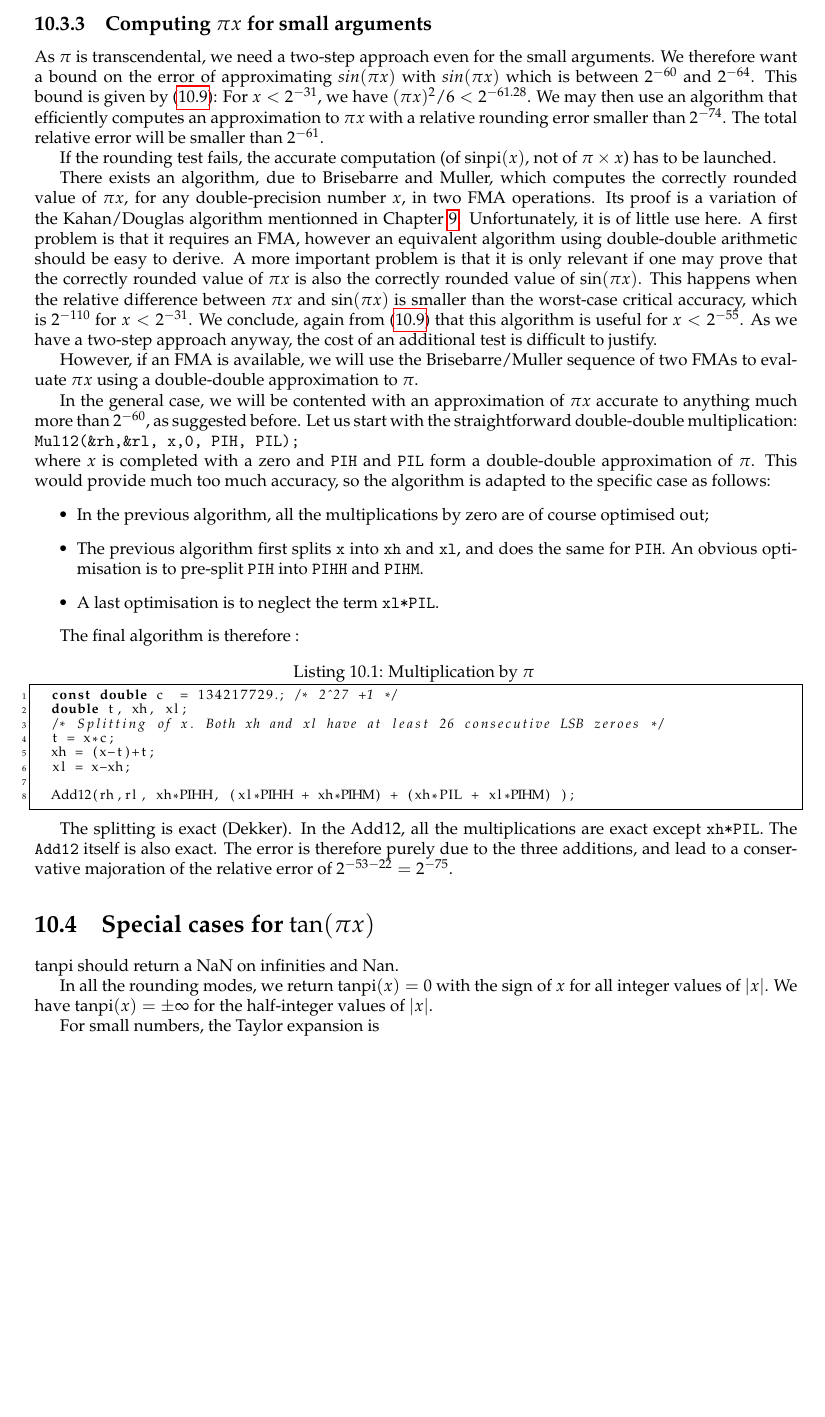
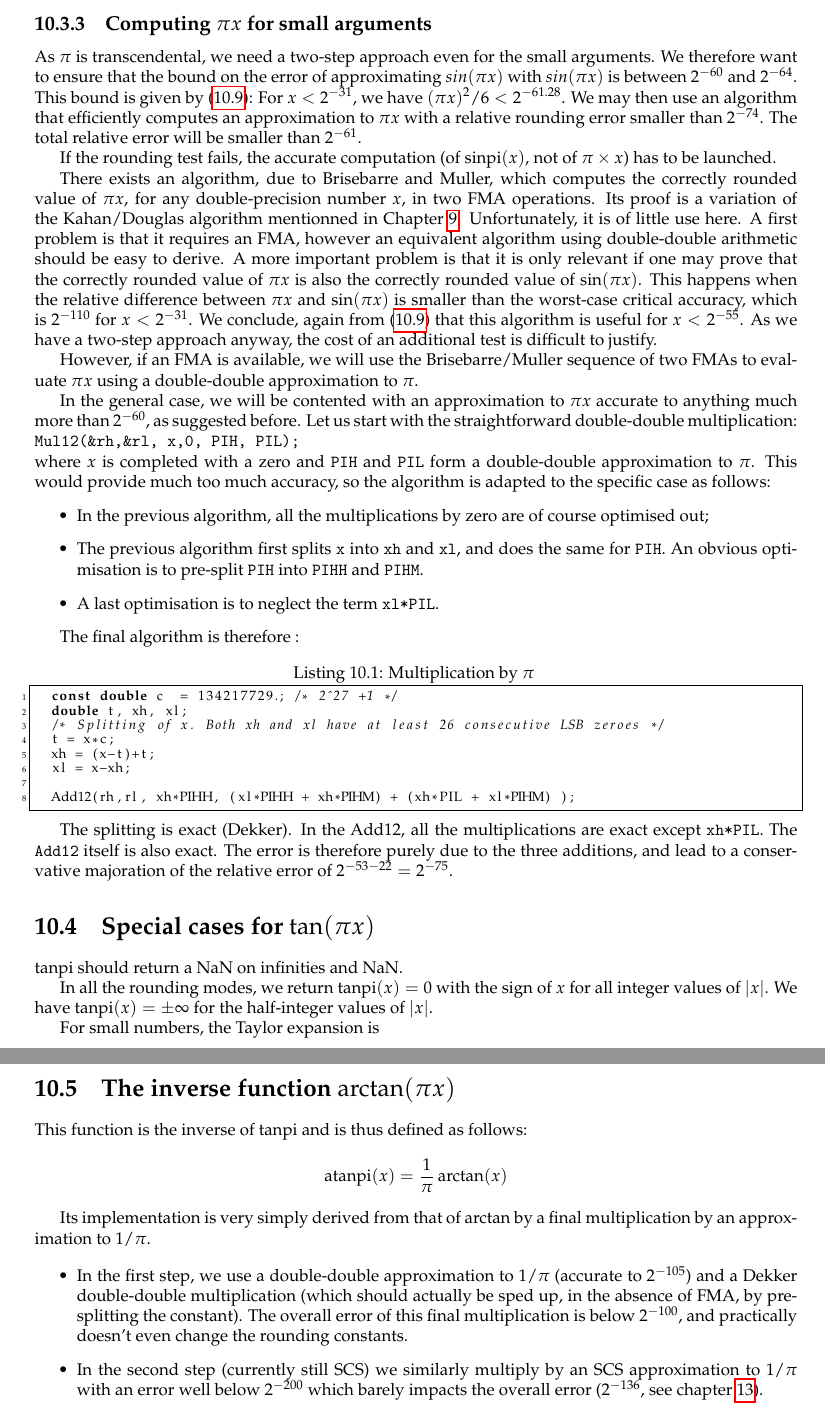
Before and after one commit to taschini/crlibm, a LaTeX thesis (docs/latex/crlibm.tex, which reads docs/latex/trigpi.tex): part of page 119 of 156 before the commit and two parts of pages 119 and 120 of 156 after it, the two joined at a grey line, cut so that both start at the same text, the shorter picture padded with empty space. Compiled offline with pdfLaTeX; the source files are stored in an older character set and shown here as Unicode.

Commit message:
Nearing release

```diff
--- a/docs/latex/crlibm.tex
+++ b/docs/latex/crlibm.tex
@@ -22,6 +22,9 @@
 \DeclareMathOperator{\sinpi}{sinpi}
 \DeclareMathOperator{\cospi}{cospi}
 \DeclareMathOperator{\tanpi}{tanpi}
+\DeclareMathOperator{\asinpi}{asinpi}
+\DeclareMathOperator{\acospi}{acospi}
+\DeclareMathOperator{\atanpi}{atanpi}
 \DeclareMathOperator{\arccosh}{arccosh}
 
 
--- a/docs/latex/trigpi.tex
+++ b/docs/latex/trigpi.tex
@@ -148,14 +149,15 @@ $\sinpi(x)$ accurate to $2^{-2000}$ according to
 
 
 \subsection{Computing $\pi x$ for small arguments}
-As $\pi$ is transcendental, we need a two-step approach even for the small
-arguments.  We therefore want a bound on the error of approximating
-$sin(\pi x)$ with $sin(\pi x)$ which is between $2^{-60}$ and
-$2^{-64}$.  This bound is given by (\ref{eq:sinpiTaylor}): For
-$x<2^{-31}$, we have $(\pi x)^2/6 <2^{-61.28}$.  We may then use an
-algorithm that efficiently computes an approximation to $\pi x$ with a
-relative rounding error smaller than $2^{-74}$. The total relative
-error will be smaller than $2^{-61}$.
+As $\pi$ is transcendental, we need a two-step approach even for the
+small arguments.  We therefore want to ensure that the bound on the
+error of approximating $sin(\pi x)$ with $sin(\pi x)$ is between
+$2^{-60}$ and $2^{-64}$.  This bound is given by
+(\ref{eq:sinpiTaylor}): For $x<2^{-31}$, we have $(\pi x)^2/6
+<2^{-61.28}$.  We may then use an algorithm that efficiently computes
+an approximation to $\pi x$ with a relative rounding error smaller
+than $2^{-74}$. The total relative error will be smaller than
+$2^{-61}$.
 
 If the rounding test fails, the accurate computation (of $\sinpi(x)$,
 not of $\pi\times x$) has to be launched.
@@ -181,12 +183,12 @@ However, if an FMA is available, we will use the Brisebarre/Muller sequence of t
 FMAs to evaluate $\pi x$ using  a double-double
 approximation to $\pi$.
 
-In the general case, we will be contented with an approximation of
+In the general case, we will be contented with an approximation to
 $\pi x$ accurate to anything much more than $2^{-60}$, as suggested
 before. Let us start with the straightforward double-double multiplication:\\
 \texttt{ Mul12(\&rh,\&rl, x,0, PIH, PIL);}\\
 where $x$ is completed with a zero and \texttt{PIH} and \texttt{PIL}
-form a double-double approximation of $\pi$. This would provide much
+form a double-double approximation to $\pi$. This would provide much
 too much accuracy, so the algorithm is adapted to the specific case as
 follows:
 \begin{itemize}
@@ -219,7 +221,7 @@ lead to a conservative majoration of the relative error of $2^{-53-22}
 
 
 \section{Special cases for $\tan(\pi x)$}
-$\tanpi$ should return a NaN on infinities and Nan.
+$\tanpi$ should return a NaN on infinities and NaN.
 
 In all the rounding modes, we return $\tanpi(x)=0$ with the sign of $x$ for all
 integer values of $|x|$. We have $\tanpi(x)=\pm \infty$ for  the half-integer
@@ -235,3 +237,26 @@ where $O(x^5)$ has the sign of $x$.
 The handling of special cases is similar to those of $\sinpi$. The
 first step for small arguments now has an overall relative error
 bounded by $2^{-60}$.
+
+
+\section{The inverse function $\arctan(\pi x)$}
+
+This function is the inverse of $\tanpi$ and is thus defined as follows:
+$$\atanpi(x) = \frac{1}{\pi}\arctan(x)$$
+
+Its implementation is very simply derived from that of $\arctan$ by a
+final multiplication by an approximation to $1/\pi$.
+
+\begin{itemize}
+\item In the first step, we use a double-double approximation to
+  $1/\pi$ (accurate to $2^{-105}$) and a Dekker double-double
+  multiplication (which should actually be sped up, in the absence of
+  FMA, by pre-splitting the constant).  The overall error of this
+  final multiplication is below $2^{-100}$, and practically doesn't
+  even change the rounding constants.
+
+\item In the second step (currently still SCS) we similarly multiply
+  by an SCS approximation to $1/\pi$ with an  error well below $2^{-200}$
+  which barely impacts the  overall error ($2^{-136}$,
+  see chapter \ref{chap:atan}).
+\end{itemize}
```
Also changed, not shown: docs/latex/1_common.tex (+4 -4 lines), docs/latex/trigpi.tex (44 more changed lines), 6 other files.
